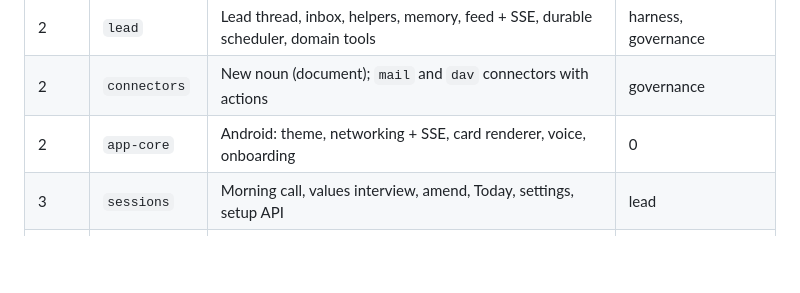
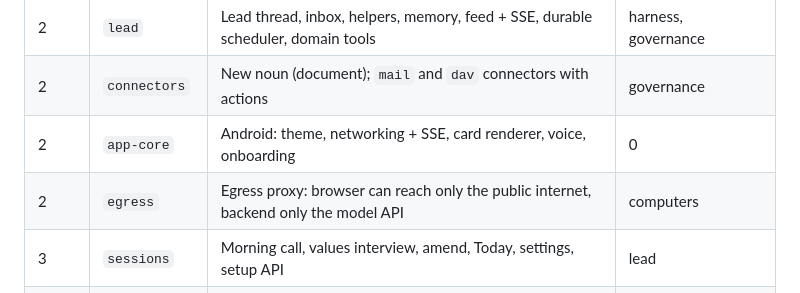
Before and after one commit to robog-two/clarity, a Markdown page: docs/workstreams/README.md, the part around the change. Drawn GitHub-style; blank space fills up the shorter version.

Commit message:
Plan an egress proxy that keeps the browser off the LAN
Co-Authored-By: Claude Opus 5.5 <noreply@anthropic.com>
Claude-Session: https://claude.ai/code/session_01NgQqhHAwVmkcUr48UL6FVB

```diff
--- a/docs/workstreams/README.md
+++ b/docs/workstreams/README.md
@@ -13,6 +13,7 @@ Each workstream is one spec file here, implemented by one agent on its own branc
 | 2 | `lead` | Lead thread, inbox, helpers, memory, feed + SSE, durable scheduler, domain tools | harness, governance |
 | 2 | `connectors` | New noun (document); `mail` and `dav` connectors with actions | governance |
 | 2 | `app-core` | Android: theme, networking + SSE, card renderer, voice, onboarding | 0 |
+| 2 | `egress` | Egress proxy: browser can reach only the public internet, backend only the model API | computers |
 | 3 | `sessions` | Morning call, values interview, amend, Today, settings, setup API | lead |
 | 3 | `app-screens` | Android: call + scheduling/notifications, Today, Ask, Held, Amend, Settings, phone connector | app-core, sessions contracts |
 | 3 | `vault` | Credential vault: phone-held key, forms, fill + scrubbing, biometric approval | governance, computers, lead |
```
Also changed, not shown: ARCHITECTURE.md (+6 -1 lines), docs/workstreams/egress.md (added, +42 -0 lines).
